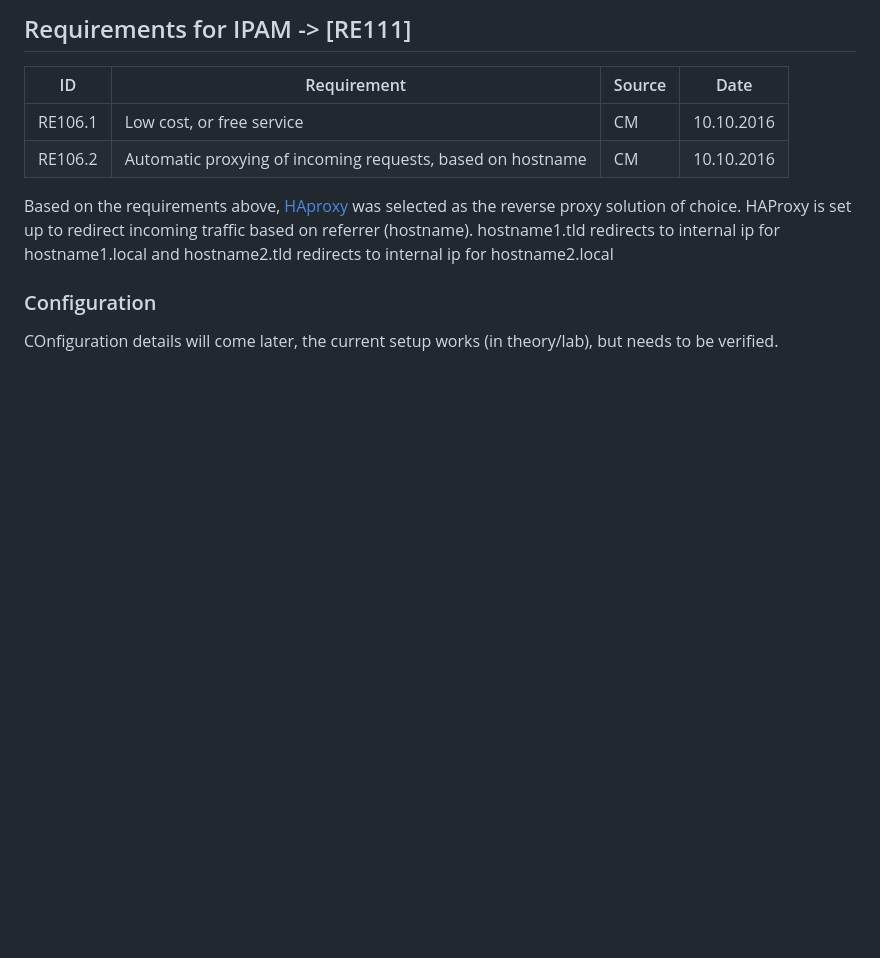
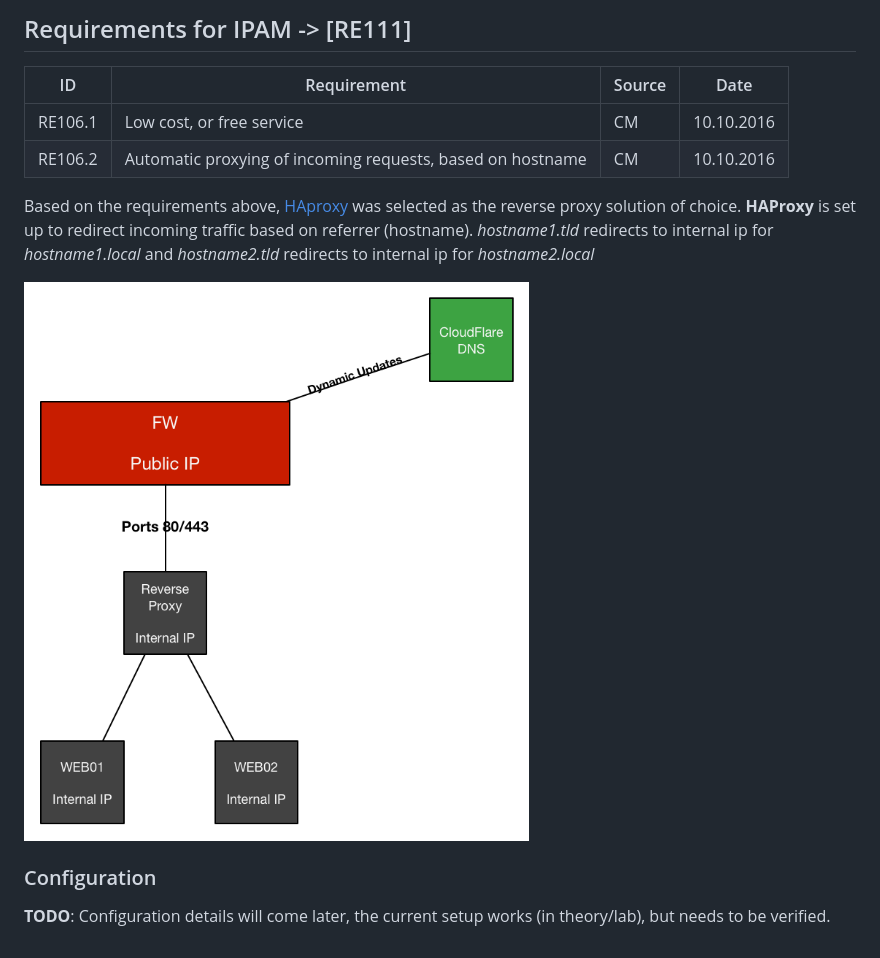
Before and after one commit to h0bbel/homelab, a Markdown page: operational/haproxy.md, the part around the change. GitHub-like rendering; pictures changed too: images/conceptualHAproxy.png (added); blank space fills up the shorter version.

Commit message:
Added HAProxy conceptual diagram

```diff
--- a/operational/haproxy.md
+++ b/operational/haproxy.md
@@ -12,11 +12,14 @@ Due to the fact that the internet connection from the lab location is hidden beh
 |RE106.2|Automatic proxying of incoming requests, based on hostname|CM|10.10.2016
 
 
-Based on the requirements above, [HAproxy] was selected as the reverse proxy  solution of choice. HAProxy is set up to redirect incoming traffic based on referrer (hostname). hostname1.tld redirects to internal ip for hostname1.local and hostname2.tld redirects to internal ip for hostname2.local
+Based on the requirements above, [HAproxy] was selected as the reverse proxy  solution of choice. **HAProxy** is set up to redirect incoming traffic based on referrer (hostname). _hostname1.tld_ redirects to internal ip for _hostname1.local_ and _hostname2.tld_ redirects to internal ip for _hostname2.local_
+
+![Conceptual HAProxy Diagram](https://github.com/h0bbel/homelab/blob/master/images/conceptualHAproxy.png "Conceptual HAProxy Diagram")
+
 
 ### Configuration
 
-COnfiguration details will come later, the current setup works (in theory/lab), but needs to be verified.
+**TODO**: Configuration details will come later, the current setup works (in theory/lab), but needs to be verified.
 
 
 [HAProxy]:http://www.haproxy.org
```
Also changed, not shown: README.md (+1 -0 lines).
